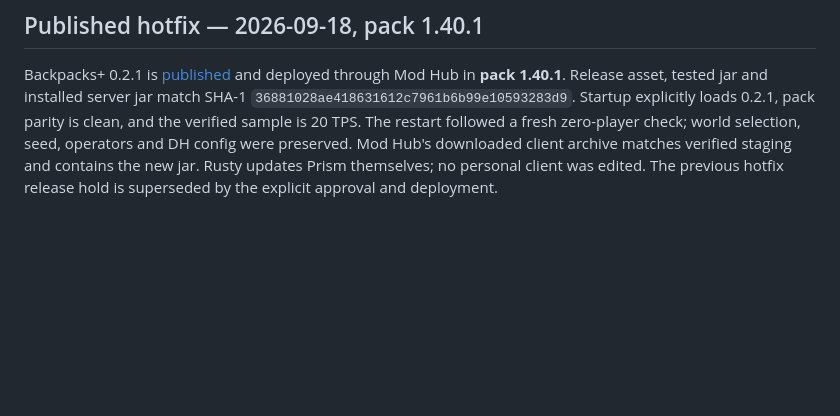
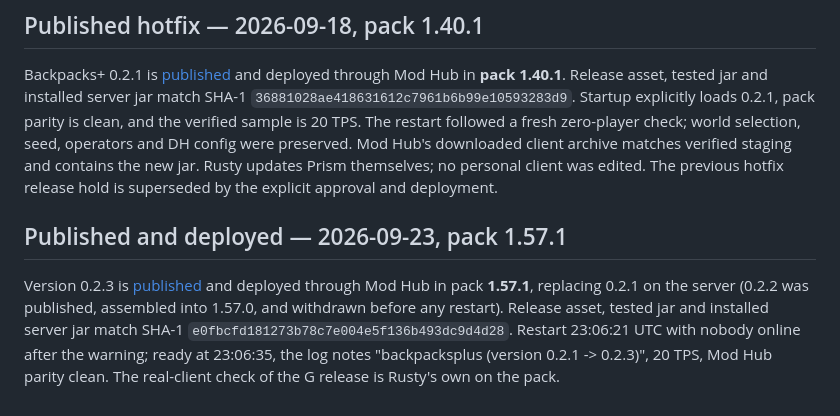
Before and after one commit to the-rusty-shackleford/minecraft-backpacks-plus, a Markdown page: knowledge/PROJECT.md, the part around the change. Drawn GitHub-style; blank space fills up the shorter version.

Commit message:
docs: record the published and deployed 0.2.3 in pack 1.57.1

```diff
--- a/knowledge/PROJECT.md
+++ b/knowledge/PROJECT.md
@@ -240,3 +240,13 @@ followed a fresh zero-player check; world selection, seed, operators and DH conf
 were preserved. Mod Hub's downloaded client archive matches verified staging and
 contains the new jar. Rusty updates Prism themselves; no personal client was edited.
 The previous hotfix release hold is superseded by the explicit approval and deployment.
+
+## Published and deployed — 2026-09-23, pack 1.57.1
+
+Version 0.2.3 is [published](https://github.com/the-rusty-shackleford/minecraft-backpacks-plus/releases/tag/v0.2.3)
+and deployed through Mod Hub in pack **1.57.1**, replacing 0.2.1 on the server (0.2.2 was
+published, assembled into 1.57.0, and withdrawn before any restart). Release asset, tested
+jar and installed server jar match SHA-1 `e0fbcfd181273b78c7e004e5f136b493dc9d4d28`. Restart
+23:06:21 UTC with nobody online after the warning; ready at 23:06:35, the log notes
+"backpacksplus (version 0.2.1 -> 0.2.3)", 20 TPS, Mod Hub parity clean. The real-client
+check of the G release is Rusty's own on the pack.
```
